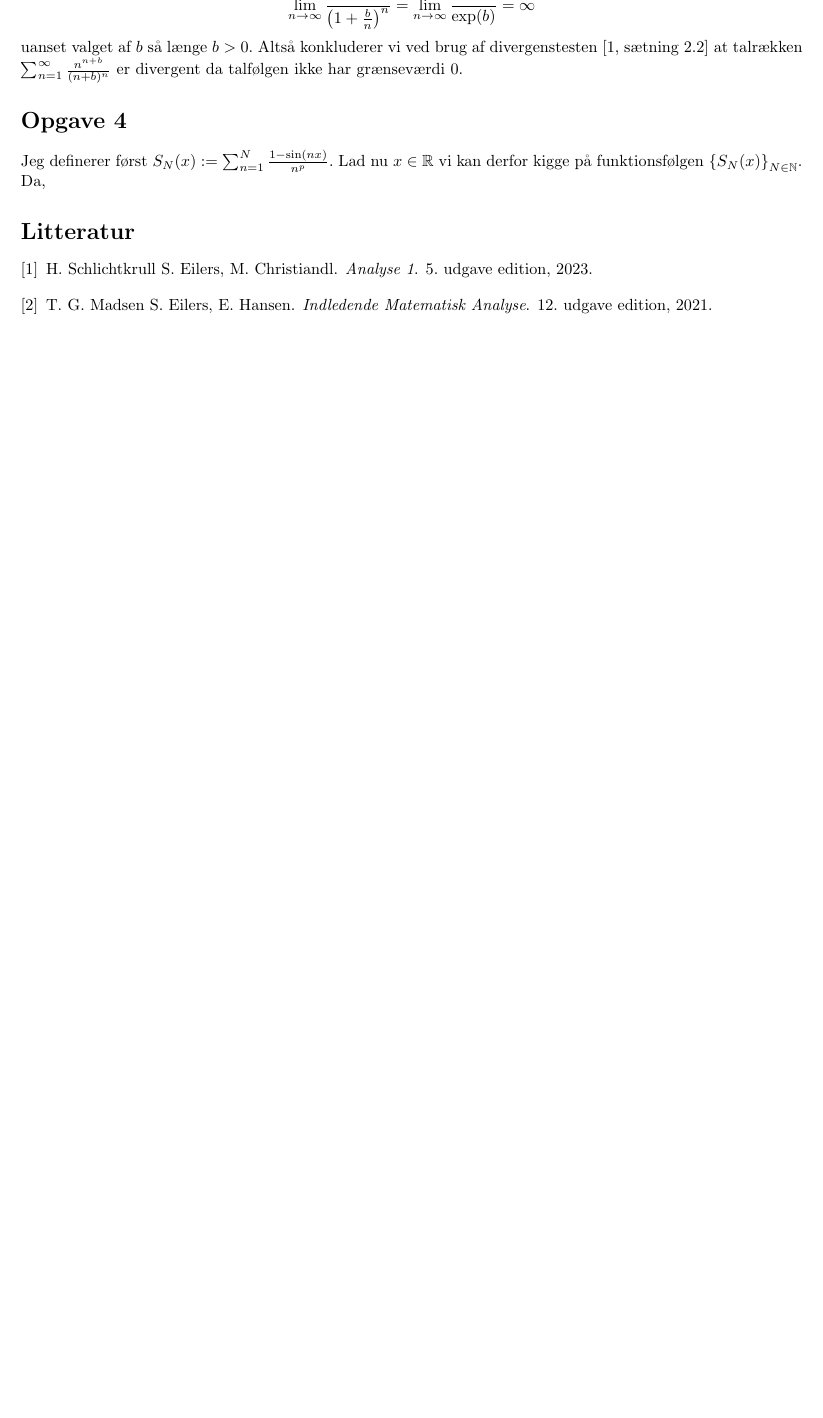
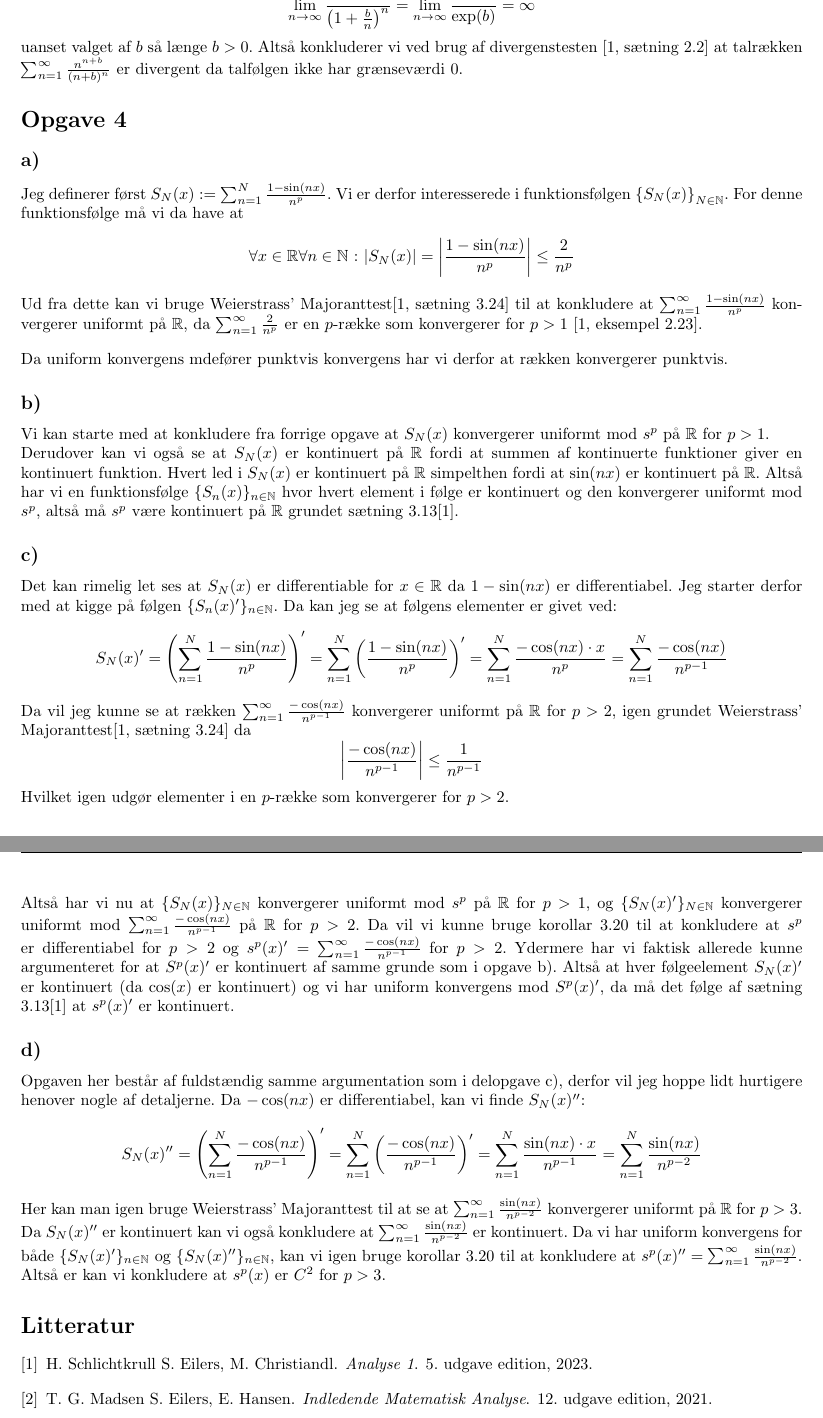
Before and after one commit to TSPoulsen/analyse1, a LaTeX document (aflevering2/main.tex): part of page 4 of 4 before the commit and two parts of pages 4 and 5 of 5 after it, the two joined at a grey line, cut so that both start at the same text, the shorter picture padded with empty space. Compiled offline with pdfLaTeX.

Commit message:
aflevering 2, opgave 4

```diff
--- a/aflevering2/main.tex
+++ b/aflevering2/main.tex
@@ -210,9 +210,77 @@ divergenstesten \cite[sætning 2.2]{an1} at talrækken $\sum_{n=1}^\infty \frac{
 er divergent da talfølgen ikke har grænseværdi $0$.
 
 \section*{Opgave 4}
+\subsection*{a)}
 Jeg definerer først $S_N(x) := \sum_{n=1}^N \frac{1 - \sin(nx)}{n^p}$.
-Lad nu $x \in \mR$ vi kan derfor kigge på funktionsfølgen $\lrc{S_N(x)}_{N \in \mN}$.
-Da,
+Vi er derfor interesserede i funktionsfølgen $\lrc{S_N(x)}_{N \in \mN}$.
+For denne funktionsfølge må vi da have at
+\[
+    \forall x \in \mR \forall n \in \mN \text{ : } |S_N(x)| = \abs{\frac{1-\sin(nx)}{n^p}} \le \frac{2}{n^p}
+\]
+Ud fra dette kan vi bruge Weierstrass' Majoranttest\cite[sætning 3.24]{an1} til at konkludere at
+$\sum_{n=1}^{\infty} \frac{1 - \sin(nx)}{n^p}$ konvergerer uniformt på $\mR$,
+da $\sum_{n=1}^{\infty} \frac{2}{n^p}$ er en $p$-række som konvergerer for $p>1$ \cite[eksempel 2.23]{an1}.
+
+Da uniform konvergens mdefører punktvis konvergens har vi derfor at rækken konvergerer punktvis.
+
+
+\subsection*{b)}
+Vi kan starte med at konkludere fra forrige opgave at $S_N(x)$ konvergerer uniformt mod $s^p$ på $\mR$ for $p > 1$. \\
+Derudover kan vi også se at $S_N(x)$ er kontinuert på $\mR$ fordi at
+summen af kontinuerte funktioner giver en kontinuert funktion. Hvert led i
+$S_N(x)$ er kontinuert på $\mR$ simpelthen fordi at $\sin(nx)$ er kontinuert på $\mR$.
+Altså har vi en funktionsfølge $\{S_n(x)\}_{n \in \mN}$ hvor hvert element i følge er kontinuert
+og den konvergerer uniformt mod $s^p$, altså må $s^p$ være kontinuert på $\mR$ grundet sætning 3.13\cite{an1}.
+
+\subsection*{c)}
+Det kan rimelig let ses at $S_N(x)$ er differentiable for $x \in \mR$ da $1-\sin(nx)$ er differentiabel.
+Jeg starter derfor med at kigge på følgen $\{S_n(x)'\}_{n \in \mN}$.
+Da kan jeg se at følgens elementer er givet ved:
+\[
+    S_N(x)' = \lr{\sum_{n=1}^{N} \frac{1-\sin(nx)}{n^p}}'
+    = \sum_{n=1}^{N} \lr{\frac{1-\sin(nx)}{n^p}}'
+    = \sum_{n=1}^{N} \frac{-\cos(nx)\cdot x}{n^p}
+    = \sum_{n=1}^{N} \frac{-\cos(nx)}{n^{p-1}}
+\]
+Da vil jeg kunne se at rækken $\sum_{n=1}^{\infty} \frac{-\cos(nx)}{n^{p-1}}$ konvergerer uniformt på $\mR$ for $p>2$,
+igen grundet Weierstrass' Majoranttest\cite[sætning 3.24]{an1} da
+\[
+    \abs{\frac{-\cos(nx)}{n^{p-1}}} \le \frac{1}{n^{p-1}}
+\]
+Hvilket igen udgør elementer i en $p$-række som konvergerer for $p>2$.
+
+Altså har vi nu at $\{ S_N(x) \}_{N \in \mN}$ konvergerer uniformt mod $s^p$ på $\mR$ for $p>1$, og
+$\{ S_N(x)' \}_{N \in \mN}$ konvergerer uniformt mod $\sum_{n=1}^{\infty} \frac{-\cos(nx)}{n^{p-1}}$ på $\mR$ for $p>2$.
+Da vil vi kunne bruge korollar 3.20 til at konkludere at $s^p$ er differentiabel for $p>2$ og
+$s^{p}(x)' = \sum_{n=1}^{\infty} \frac{-\cos(nx)}{n^{p-1}}$ for $p>2$.
+Ydermere har vi faktisk allerede kunne argumenteret for at $S^p(x)'$ er kontinuert af samme grunde som i
+opgave b). Altså at hver følgeelement $S_N(x)'$ er kontinuert (da $\cos(x)$ er kontinuert) og vi har uniform konvergens mod
+$S^p(x)'$, da må det følge af sætning 3.13\cite{an1} at $s^p(x)'$ er kontinuert.
+
+\subsection*{d)}
+Opgaven her består af fuldstændig samme argumentation som i delopgave c),
+ derfor vil jeg hoppe lidt hurtigere henover nogle af detaljerne.
+Da $-\cos(nx)$ er differentiabel, kan vi finde $S_N(x)''$:
+\[
+    S_N(x)'' = \lr{\sum_{n=1}^{N} \frac{-\cos(nx)}{n^{p-1}}}'
+    = \sum_{n=1}^{N} \lr{\frac{-\cos(nx)}{n^{p-1}}}'
+    = \sum_{n=1}^{N} \frac{\sin(nx)\cdot x}{n^{p-1}}
+    = \sum_{n=1}^{N} \frac{\sin(nx)}{n^{p-2}}
+\]
+Her kan man igen bruge Weierstrass' Majoranttest til at se at
+$\sum_{n=1}^{\infty} \frac{\sin(nx)}{n^{p-2}}$ konvergerer uniformt på $\mR$ for $p>3$.
+Da $S_N(x)''$ er kontinuert kan vi også konkludere at
+$\sum_{n=1}^{\infty} \frac{\sin(nx)}{n^{p-2}}$ er kontinuert.
+Da vi har uniform konvergens for både $\{S_N(x)'\}_{n \in \mN}$
+og $\{S_N(x)''\}_{n \in \mN}$, kan vi igen bruge korollar 3.20 til at konkludere
+at $s^p(x)'' =  \sum_{n=1}^{\infty} \frac{\sin(nx)}{n^{p-2}}$.
+Altså er kan vi konkludere at $s^p(x)$ er $C^2$ for $p>3$.
+
+
+
+
+
+
 
 %bibliography
 \bibliographystyle{plain}
```
